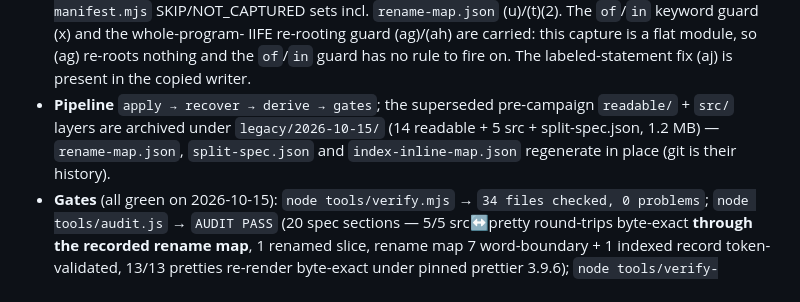
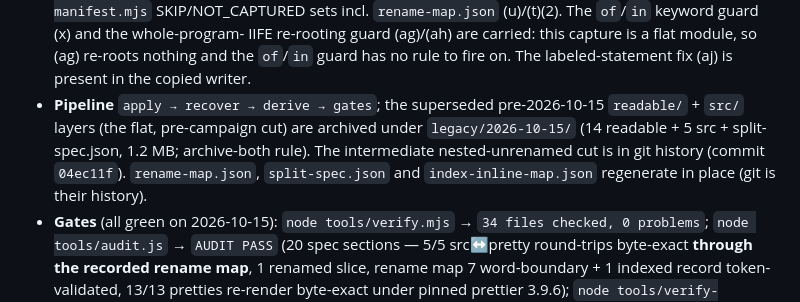
Before and after one commit to galbenyosef/diffusionworks-demo, a Markdown page: README.md, the part around the change. Rendered like a GitHub page.

Commit message:
README: clarify the legacy/2026-10-15 archive (flat pre-campaign layers)

```diff
--- a/README.md
+++ b/README.md
@@ -334,10 +334,12 @@ section is entirely about `readable/`, `src/`, `split-spec.json`, `rename-map.js
   IIFE re-rooting guard (ag)/(ah) are carried: this capture is a flat module, so (ag)
   re-roots nothing and the `of`/`in` guard has no rule to fire on. The labeled-statement
   fix (aj) is present in the copied writer.
-- **Pipeline** `apply → recover → derive → gates`; the superseded pre-campaign
-  `readable/` + `src/` layers are archived under `legacy/2026-10-15/` (14 readable +
-  5 src + split-spec.json, 1.2 MB) — `rename-map.json`, `split-spec.json` and
-  `index-inline-map.json` regenerate in place (git is their history).
+- **Pipeline** `apply → recover → derive → gates`; the superseded pre-2026-10-15
+  `readable/` + `src/` layers (the flat, pre-campaign cut) are archived under
+  `legacy/2026-10-15/` (14 readable + 5 src + split-spec.json, 1.2 MB; archive-both
+  rule). The intermediate nested-unrenamed cut is in git history (commit `04ec11f`).
+  `rename-map.json`, `split-spec.json` and `index-inline-map.json` regenerate in
+  place (git is their history).
 - **Gates** (all green on 2026-10-15): `node tools/verify.mjs` → `34 files checked,
   0 problems`; `node tools/audit.js` → `AUDIT PASS` (20 spec sections — 5/5
   src↔pretty round-trips byte-exact **through the recorded rename map**, 1 renamed
```
